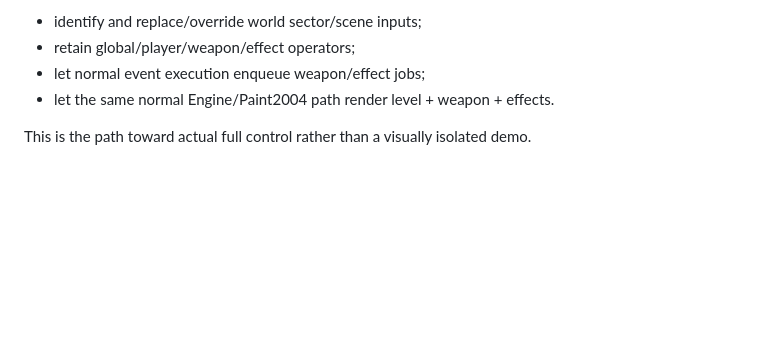
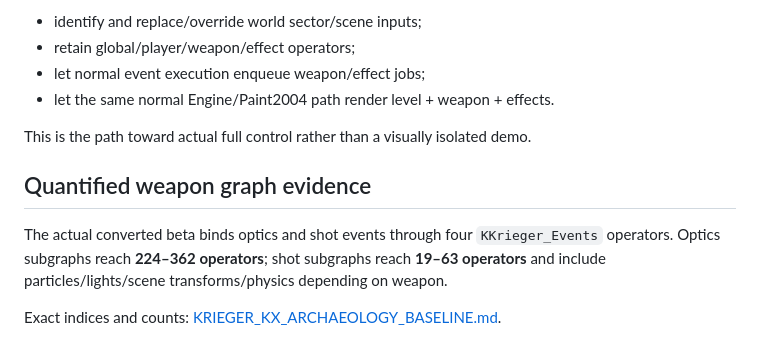
Before and after one commit to mpaykin1/scratch-chain-reaction, a Markdown page: KRIEGER_WEAPON_PIPELINE.md, the part around the change. Rendered like a GitHub page; blank space fills up the shorter version.

```diff
--- a/KRIEGER_WEAPON_PIPELINE.md
+++ b/KRIEGER_WEAPON_PIPELINE.md
@@ -201,3 +201,10 @@ Preferred direction:
 - let the same normal Engine/Paint2004 path render level + weapon + effects.
 
 This is the path toward actual full control rather than a visually isolated demo.
+
+
+## Quantified weapon graph evidence
+
+The actual converted beta binds optics and shot events through four `KKrieger_Events` operators. Optics subgraphs reach **224–362 operators**; shot subgraphs reach **19–63 operators** and include particles/lights/scene transforms/physics depending on weapon.
+
+Exact indices and counts: [KRIEGER_KX_ARCHAEOLOGY_BASELINE.md](KRIEGER_KX_ARCHAEOLOGY_BASELINE.md).
```
Also changed, not shown: KRIEGER_KX_ARCHAEOLOGY_BASELINE.md (added, +229 -0 lines), KRIEGER_TOTAL_CONTROL.md (+7 -0 lines).
